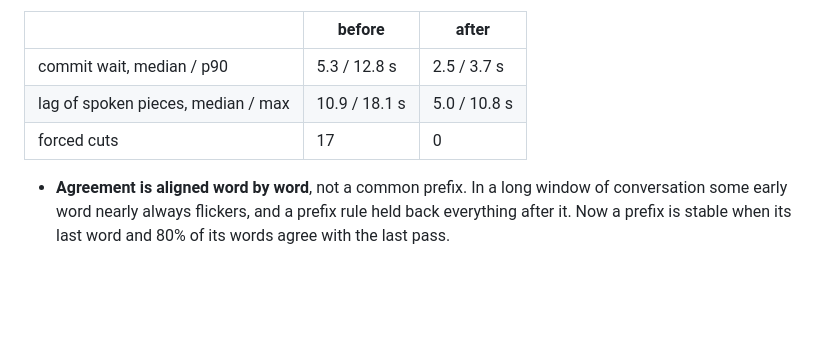
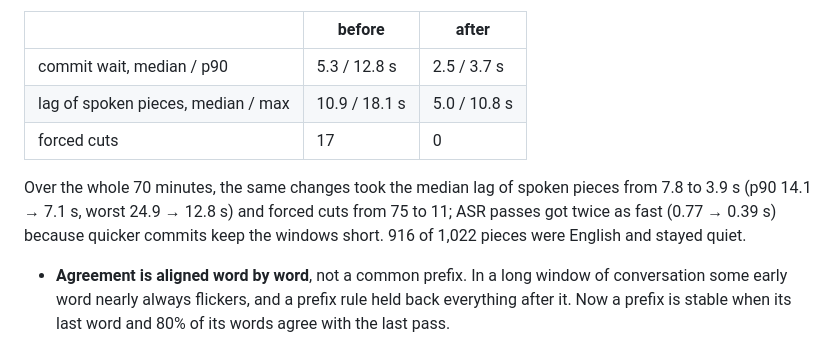
Before and after one commit to snepssen/interpreter-forge, a Markdown page: README.md, the part around the change. Drawn GitHub-style; blank space fills up the shorter version.

Commit message:
README: full-recording numbers after the conversation fixes
Co-Authored-By: Claude Opus 5.5 <noreply@anthropic.com>

```diff
--- a/README.md
+++ b/README.md
@@ -129,6 +129,12 @@ Polish and Hungarian (58–66 min):
 | lag of spoken pieces, median / max | 10.9 / 18.1 s | 5.0 / 10.8 s |
 | forced cuts | 17 | 0 |
 
+Over the whole 70 minutes, the same changes took the median lag of spoken
+pieces from 7.8 to 3.9 s (p90 14.1 → 7.1 s, worst 24.9 → 12.8 s) and forced
+cuts from 75 to 11; ASR passes got twice as fast (0.77 → 0.39 s) because
+quicker commits keep the windows short. 916 of 1,022 pieces were English and
+stayed quiet.
+
 - **Agreement is aligned word by word**, not a common prefix. In a long
   window of conversation some early word nearly always flickers, and a prefix
   rule held back everything after it. Now a prefix is stable when its last
```
